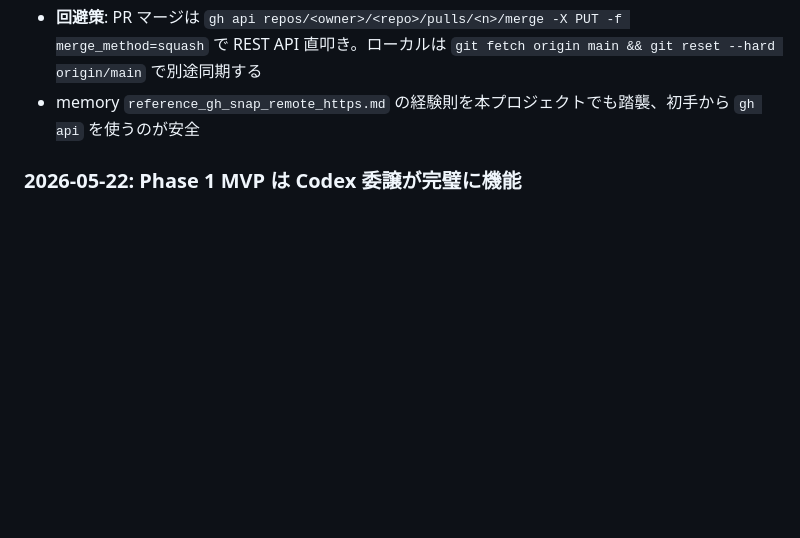
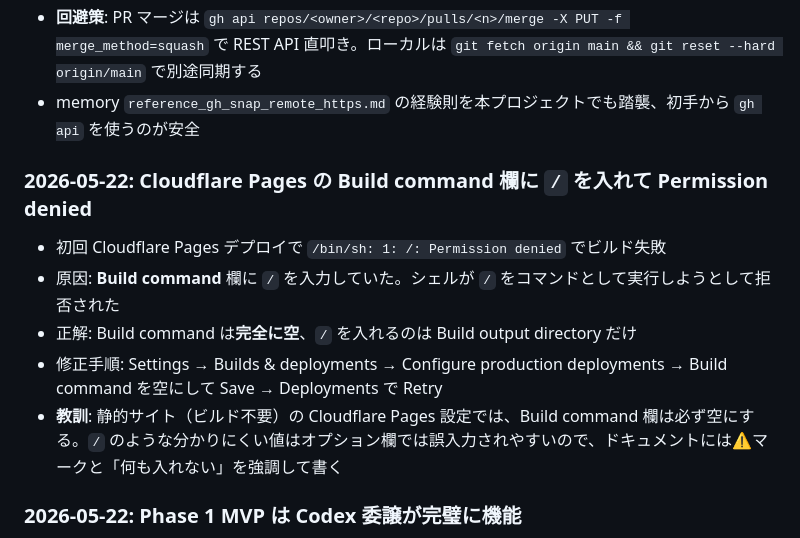
Before and after one commit to tetutetu214/chickenqr, a Markdown page: docs/knowledge.md, the part around the change. Rendered like a GitHub page; blank space fills up the shorter version.

```diff
--- a/docs/knowledge.md
+++ b/docs/knowledge.md
@@ -85,6 +85,13 @@
 - **回避策**: PR マージは `gh api repos/<owner>/<repo>/pulls/<n>/merge -X PUT -f merge_method=squash` で REST API 直叩き。ローカルは `git fetch origin main && git reset --hard origin/main` で別途同期する
 - memory `reference_gh_snap_remote_https.md` の経験則を本プロジェクトでも踏襲、初手から `gh api` を使うのが安全
 
+### 2026-05-22: Cloudflare Pages の Build command 欄に `/` を入れて Permission denied
+- 初回 Cloudflare Pages デプロイで `/bin/sh: 1: /: Permission denied` でビルド失敗
+- 原因: **Build command** 欄に `/` を入力していた。シェルが `/` をコマンドとして実行しようとして拒否された
+- 正解: Build command は**完全に空**、`/` を入れるのは Build output directory だけ
+- 修正手順: Settings → Builds & deployments → Configure production deployments → Build command を空にして Save → Deployments で Retry
+- **教訓**: 静的サイト（ビルド不要）の Cloudflare Pages 設定では、Build command 欄は必ず空にする。`/` のような分かりにくい値はオプション欄では誤入力されやすいので、ドキュメントには⚠️マークと「何も入れない」を強調して書く
+
 ### 2026-05-22: Phase 1 MVP は Codex 委譲が完璧に機能
 - 委譲プロンプトに「commit/push/E2E 検証は Claude 側でやる」「Co-Authored-By 提案不要」を明記したところ、Codex は要求範囲内で 3 ファイル（318 行）を生成し終了した
 - 生成された app.js は qr-code-styling パラメータを spec 通り（errorCorrectionLevel='H', imageSize=0.35 など）守り、JSDoc・debounce・初期描画・PNG DL 全てカバー
```
Also changed, not shown: docs/deploy.md (+5 -2 lines).
